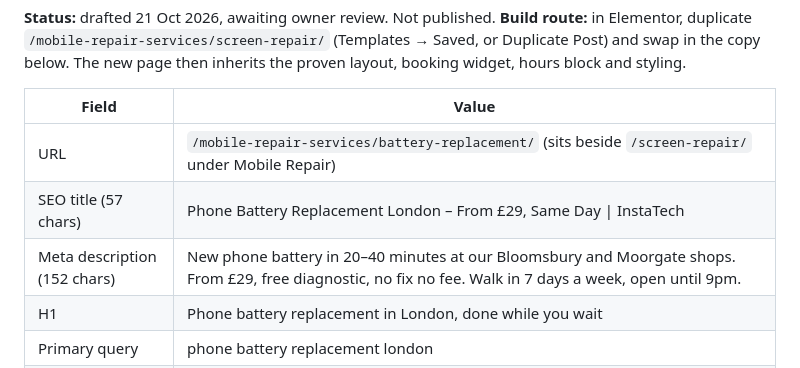
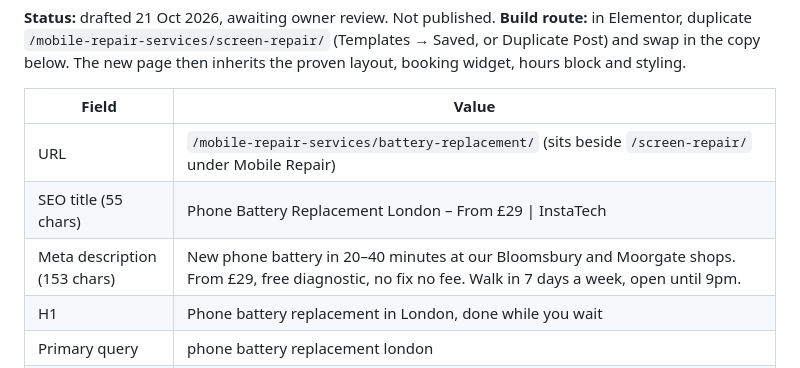
Before and after one commit to AISLABZ/best-tech-seo-audit, a Markdown page: instatech/pages/battery-replacement.md, the part around the change. GitHub-like rendering.

Commit message:
Shorten battery page SEO title to 55 characters
Co-Authored-By: Claude Opus 5.5 <noreply@anthropic.com>
Claude-Session: https://claude.ai/code/session_01FswsV4ZkKDJJswjF7gVqD7

```diff
--- a/instatech/pages/battery-replacement.md
+++ b/instatech/pages/battery-replacement.md
@@ -6,8 +6,8 @@
 | Field | Value |
 |---|---|
 | URL | `/mobile-repair-services/battery-replacement/` (sits beside `/screen-repair/` under Mobile Repair) |
-| SEO title (57 chars) | Phone Battery Replacement London – From £29, Same Day \| InstaTech |
-| Meta description (152 chars) | New phone battery in 20–40 minutes at our Bloomsbury and Moorgate shops. From £29, free diagnostic, no fix no fee. Walk in 7 days a week, open until 9pm. |
+| SEO title (55 chars) | Phone Battery Replacement London – From £29 \| InstaTech |
+| Meta description (153 chars) | New phone battery in 20–40 minutes at our Bloomsbury and Moorgate shops. From £29, free diagnostic, no fix no fee. Walk in 7 days a week, open until 9pm. |
 | H1 | Phone battery replacement in London, done while you wait |
 | Primary query | phone battery replacement london |
 | Secondary queries | iphone battery replacement london · samsung battery replacement london · battery replacement near me (Bloomsbury, King's Cross, Russell Square, Moorgate, Old Street) · swollen phone battery |
```
